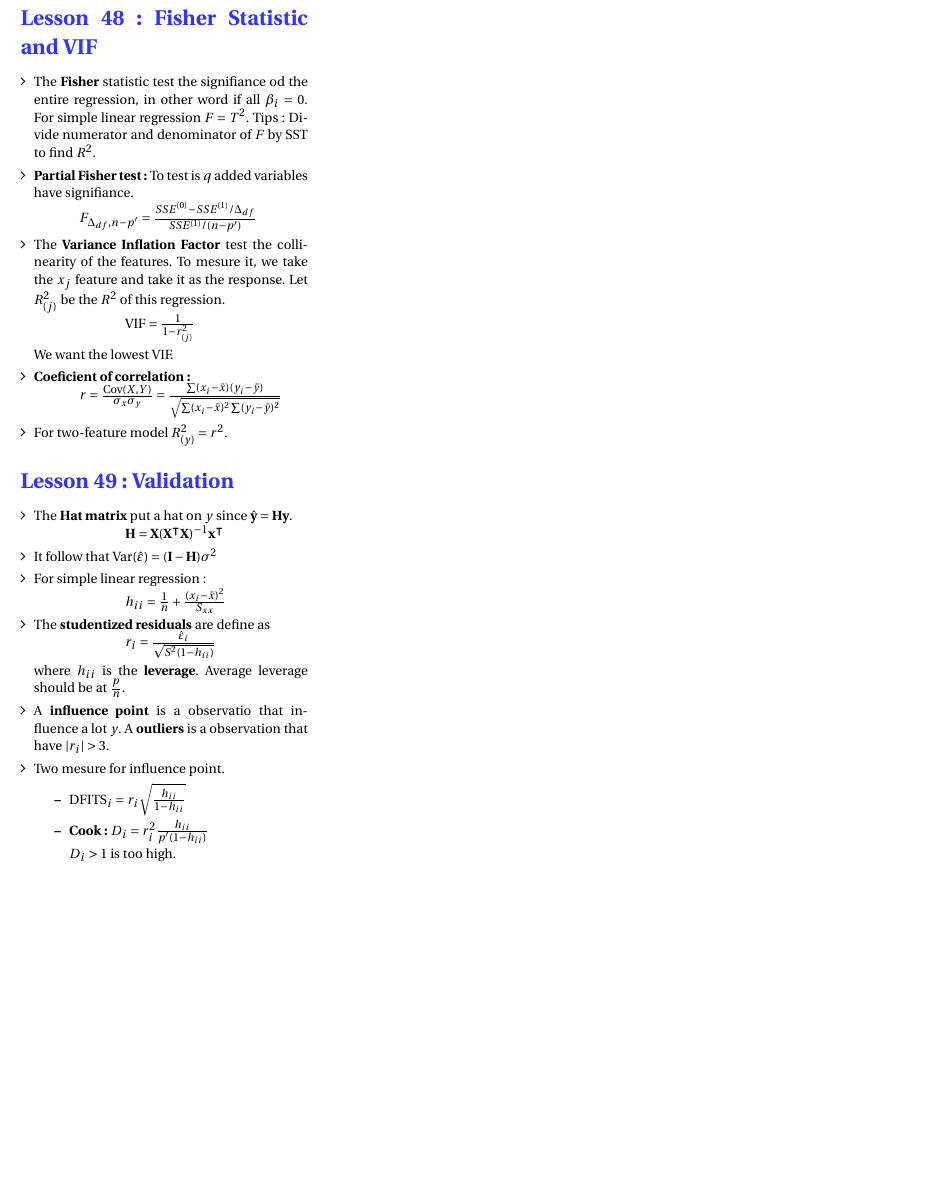
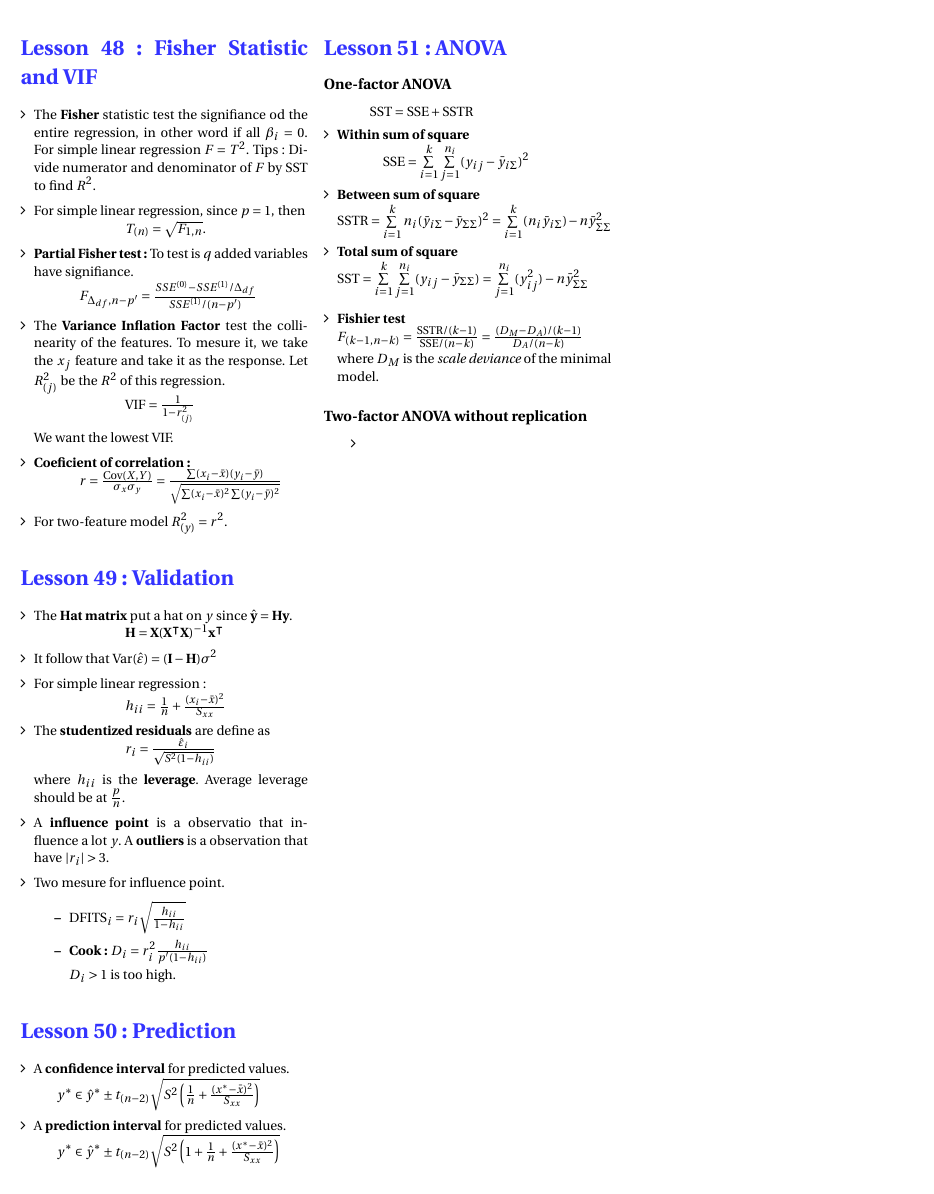
Before and after one commit to ressources-act/Guide_de_survie_en_actuariat, a LaTeX document (MAS-I/MAS-I Revision.tex): part of page 9 of 10, cut so that both start at the same text, the shorter picture padded with empty space. Compiled offline with pdfLaTeX.

Commit message:
MAS-I: Lesson 51

```diff
--- a/MAS-I/MAS-I Revision.tex
+++ b/MAS-I/MAS-I Revision.tex
@@ -1182,6 +1182,8 @@ $\hspace*{2cm} SST = SSE + SSR$
 \begin{itemize}[align=left,leftmargin=*]
   \item The \textbf{Fisher} statistic test the signifiance od the entire regression, in other word if all $\beta_i = 0$. For simple linear regression $F = T^2$.
   Tips: Divide numerator and denominator of $F$ by SST to find $R^2$.
+  \item For simple linear regression, since $p=1$, then \\
+  $\hspace*{2cm} T_{(n)} = \sqrt{F_{1,n}}$.
   \item \textbf{Partial Fisher test:} To test is $q$ added variables have signifiance. \\
   $\hspace*{1cm} F_{\Delta_{df},n-p'} = \frac{SSE^{(0)} - SSE^{(1)}/\Delta_{df}}{SSE^{(1)}/(n-p')}$
   \item The \textbf{Variance Inflation Factor} test the collinearity of the features. To mesure it, we take the $x_j$ feature and take it as the response. Let $R_{(j)}^2$ be the $R^2$ of this regression. \\
@@ -1211,6 +1213,38 @@ $\hspace*{2cm} SST = SSE + SSR$
       \item[] $D_i>1$ is too high.
    \end{itemize}
  \end{itemize}
+
+\section*{Lesson 50: Prediction}
+\begin{itemize}[align=left,leftmargin=*]
+    \item A \textbf{confidence interval} for predicted values. \\
+    $\hspace*{0.5cm}y^{*} \in \hat{y}^{*} \pm t_{(n-2)} \sqrt{S^2\left(\frac{1}{n}+\frac{(x^{*} - \bar{x})^2}{S_{xx}}\right)}$
+    \item A \textbf{prediction interval} for predicted values. \\
+    $\hspace*{0.5cm}y^{*} \in \hat{y}^{*} \pm t_{(n-2)} \sqrt{S^2\left(1+\frac{1}{n}+\frac{(x^{*} - \bar{x})^2}{S_{xx}}\right)}$
+\end{itemize}
+
+\section*{Lesson 51: ANOVA}
+\subsubsection*{One-factor ANOVA}
+$\hspace*{1cm} \mathrm{SST} = \mathrm{SSE} + \mathrm{SSTR}$
+\begin{itemize}[align=left,leftmargin=*]
+   \item  \textbf{Within sum of square} \\
+   $\hspace*{1cm} \mathrm{SSE} = \sum\limits_{i=1}^k \sum\limits_{j=1}^{n_i} (y_{ij} - \bar{y}_{i\Sigma})^2$
+   \item \textbf{Between sum of square} \\
+   $\mathrm{SSTR} = \sum\limits_{i=1}^k n_i (\bar{y}_{i\Sigma} - \bar{y}_{\Sigma\Sigma})^2 = \sum\limits_{i=1}^k (n_i \bar{y}_{i\Sigma}) - n\bar{y}_{\Sigma\Sigma}^2$
+   \item \textbf{Total sum of square} \\
+   $\mathrm{SST} = \sum\limits_{i=1}^k \sum\limits_{j=1}^{n_i} (y_{ij} - \bar{y}_{\Sigma\Sigma}) = \sum\limits_{j=1}^{n_i} (y_{ij}^2) - n\bar{y}_{\Sigma\Sigma}^2$ \\
+   \item \textbf{Fishier test} \\
+   $F_{(k-1, n-k)} = \frac{\mathrm{SSTR}/(k-1)}{\mathrm{SSE}/(n-k)} = \frac{(D_M - D_A)/(k-1)}{D_A/(n-k)}$
+   \item[] where $D_M$ is the \emph{scale deviance} of the minimal model.
+\end{itemize}
+\subsubsection*{Two-factor ANOVA without replication}
+\begin{itemize}
+  \item
+\end{itemize}
+
+
+
+
+
 
  \newpage
  % -------------------------------------
```
Also changed, not shown: 4 other files.
